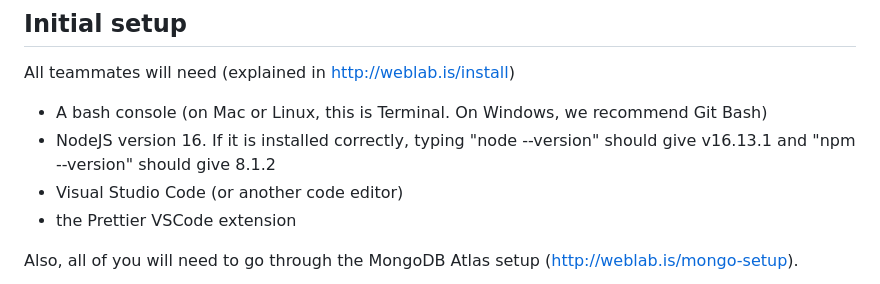
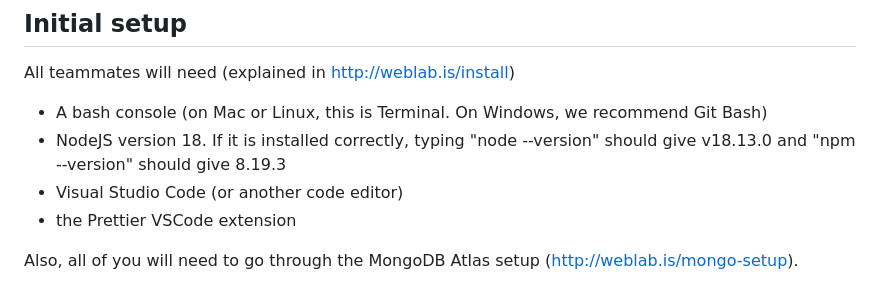
Before and after one commit to brainstorm322/react-expressjs-boilerplate, a Markdown page: README.md, the part around the change. GitHub-like rendering.

Commit message:
Update Node version in README.md

```diff
--- a/README.md
+++ b/README.md
@@ -5,7 +5,7 @@
 All teammates will need (explained in http://weblab.is/install)
 
 - A bash console (on Mac or Linux, this is Terminal. On Windows, we recommend Git Bash)
-- NodeJS version 16. If it is installed correctly, typing "node --version" should give v16.13.1 and "npm --version" should give 8.1.2
+- NodeJS version 18. If it is installed correctly, typing "node --version" should give v18.13.0 and "npm --version" should give 8.19.3
 - Visual Studio Code (or another code editor)
 - the Prettier VSCode extension
 
```
